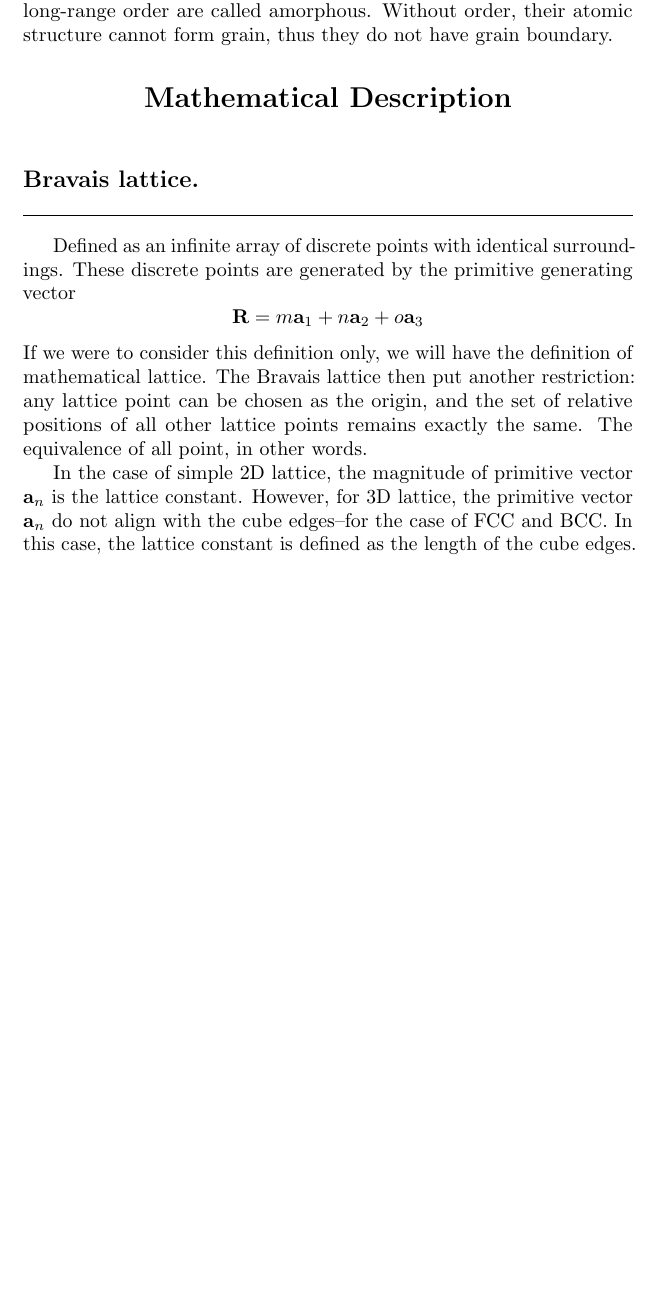
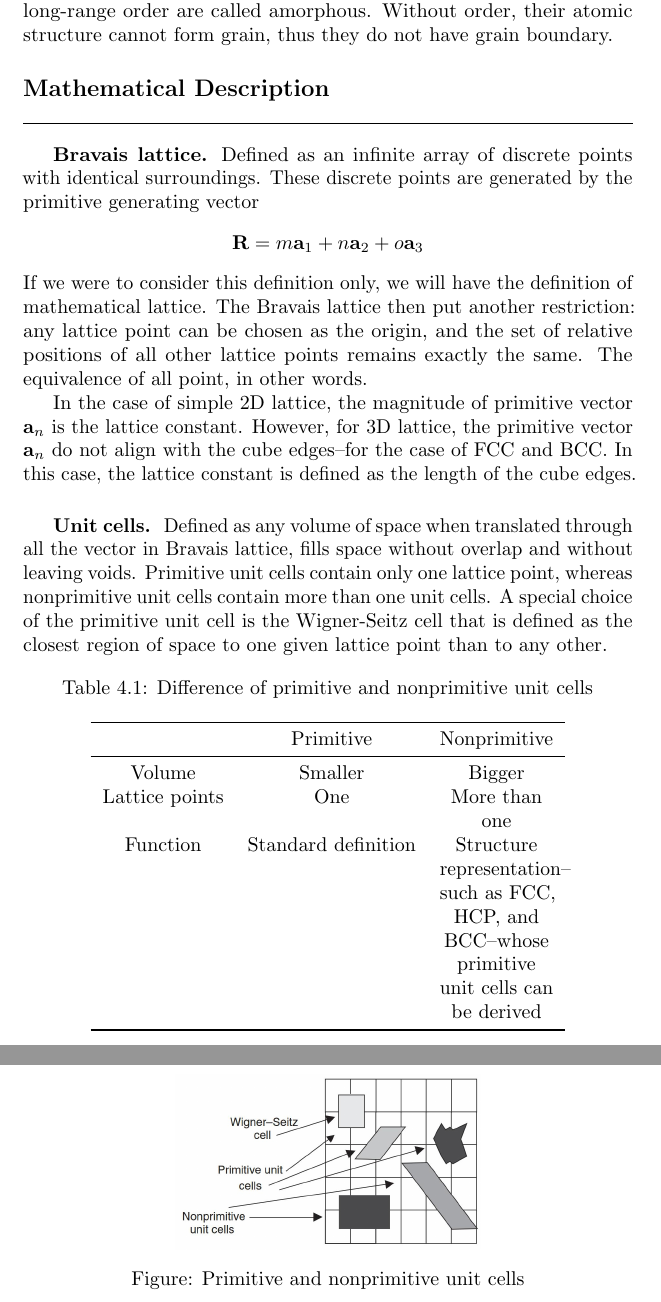
Before and after one commit to JohanesFaustus/StatisticalMechanics, a LaTeX thesis (Main.tex, which reads Chapter/SolidState/Crystal/Crystal.tex): part of page 109 of 110 before the commit and two parts of pages 109 and 110 of 111 after it, the two joined at a grey line, cut so that both start at the same text, the shorter picture padded with empty space. Compiled offline with pdfLaTeX.

Commit message:
added unit cells

```diff
--- a/Chapter/SolidState/Crystal/Crystal.tex
+++ b/Chapter/SolidState/Crystal/Crystal.tex
@@ -7,8 +7,8 @@ The interface of two grains with different orientation are called grain boundary
 On the other hand, solids that  characterized by the absence of any long-range order are called amorphous.
 Without order, their atomic structure cannot form grain, thus they do not have grain boundary.
 
-\section{Mathematical Description}
-\subsection{Bravais lattice.}
+\subsection{Mathematical Description}
+\subsubsection{Bravais lattice.}
 Defined as an infinite array of discrete points with identical surroundings.
 These discrete points are generated by the primitive generating vector
 \begin{equation*}
@@ -22,5 +22,27 @@ In the case of simple 2D lattice, the magnitude of primitive vector $\mathbf{a }
 However, for 3D lattice, the primitive vector $\mathbf{a }_n$ do not align with the cube edges--for the case of FCC and BCC.
 In this case, the lattice constant is defined as the length of the cube edges.
 
-
+\subsubsection{Unit cells.}
+Defined as any volume of space when translated through all the vector in Bravais lattice, fills space without overlap and without leaving voids.
+Primitive unit cells contain only one lattice point, whereas nonprimitive unit cells contain more than  one unit cells.
+A special choice of the primitive unit cell is the
+Wigner-Seitz cell that is defined as the closest region of space to one given lattice point than to any other.
+\begin{table}[h]
+    \centering
+    \caption{Difference of primitive and nonprimitive unit cells}
+    \begin{tabular}{ cc>{\centering\arraybackslash}p{2cm}}
+        \toprule
+        &Primitive&Nonprimitive\\
+        \midrule
+        Volume&Smaller&Bigger\\
+        Lattice points&One&More than one\\
+        Function&Standard definition&Structure representation--such as FCC, HCP, and BCC--whose primitive unit cells can be derived\\
+        \bottomrule
+    \end{tabular}
+\end{table}
+\begin{figure*}[b]
+    \centering
+    \normfig{../../../Rss/SolidState/Crystal/unitcells.jpg}
+    \caption*{Figure: Primitive and nonprimitive unit cells}
+\end{figure*}
 \end{document}
```
Also changed, not shown: Rss/SolidState/Crystal/unitcells.jpg (added).
